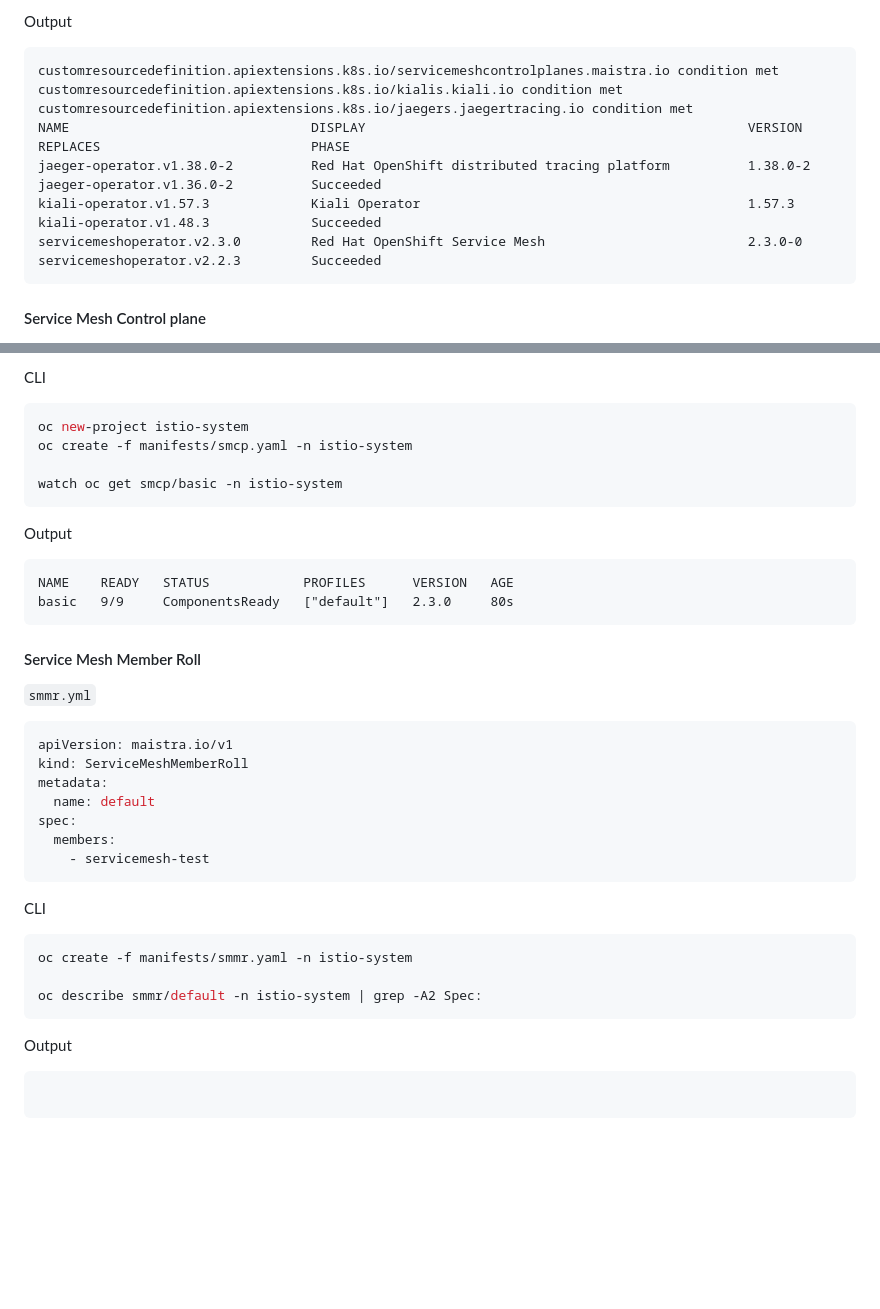
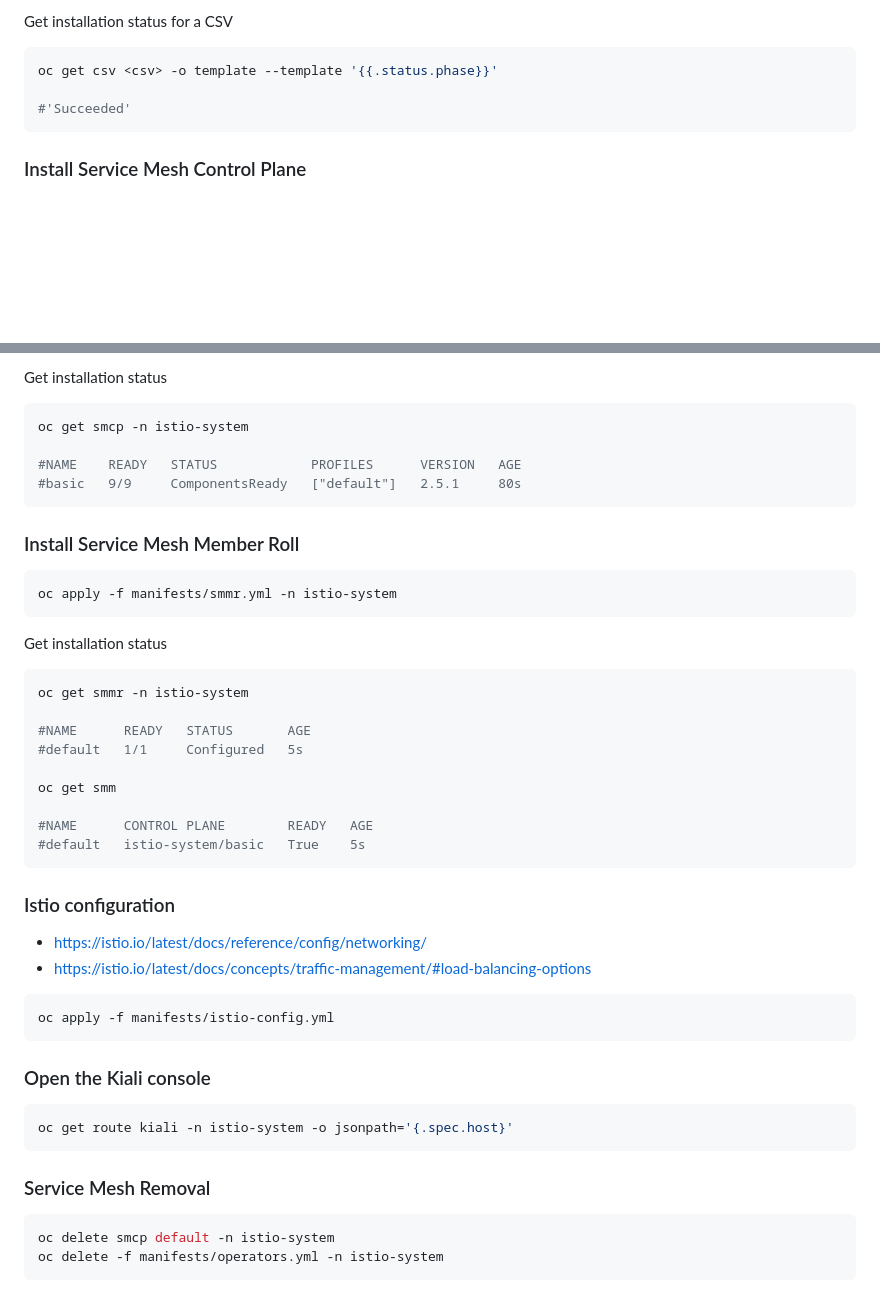
Before and after one commit to JurajBrabec/loadbalancing-test, a Markdown page: README.md, 2 parts joined by grey strips. Drawn GitHub-style; blank space fills up the shorter version.

````diff
--- a/README.md
+++ b/README.md
@@ -190,16 +159,12 @@ oc get csv
 ```
 
-Output
+Get installation status for a CSV
 
-```
-customresourcedefinition.apiextensions.k8s.io/servicemeshcontrolplanes.maistra.io condition met
-customresourcedefinition.apiextensions.k8s.io/kialis.kiali.io condition met
-customresourcedefinition.apiextensions.k8s.io/jaegers.jaegertracing.io condition met
-NAME                               DISPLAY                                                 VERSION    REPLACES                           PHASE
-jaeger-operator.v1.38.0-2          Red Hat OpenShift distributed tracing platform          1.38.0-2   jaeger-operator.v1.36.0-2          Succeeded
-kiali-operator.v1.57.3             Kiali Operator                                          1.57.3     kiali-operator.v1.48.3             Succeeded
-servicemeshoperator.v2.3.0         Red Hat OpenShift Service Mesh                          2.3.0-0    servicemeshoperator.v2.2.3         Succeeded
+```sh
+oc get csv <csv> -o template --template '{{.status.phase}}'
+
+#'Succeeded'
 ```
 
-#### Service Mesh Control plane
+### Install Service Mesh Control Plane
 
@@ -341,45 +174,52 @@ spec:
 ```
 
-CLI
+Get installation status
 
 ```sh
-oc new-project istio-system
-oc create -f manifests/smcp.yaml -n istio-system
+oc get smcp -n istio-system
 
-watch oc get smcp/basic -n istio-system
+#NAME    READY   STATUS            PROFILES      VERSION   AGE
+#basic   9/9     ComponentsReady   ["default"]   2.5.1     80s
 ```
 
-Output
+### Install Service Mesh Member Roll
 
-```
-NAME    READY   STATUS            PROFILES      VERSION   AGE
-basic   9/9     ComponentsReady   ["default"]   2.3.0     80s
+```sh
+oc apply -f manifests/smmr.yml -n istio-system
 ```
 
-#### Service Mesh Member Roll
+Get installation status
 
-`smmr.yml`
+```sh
+oc get smmr -n istio-system
 
-```yml
-apiVersion: maistra.io/v1
-kind: ServiceMeshMemberRoll
-metadata:
-  name: default
-spec:
-  members:
-    - servicemesh-test
+#NAME      READY   STATUS       AGE
+#default   1/1     Configured   5s
+
+oc get smm
+
+#NAME      CONTROL PLANE        READY   AGE
+#default   istio-system/basic   True    5s
 ```
 
-CLI
+### Istio configuration
+
+- https://istio.io/latest/docs/reference/config/networking/
+- https://istio.io/latest/docs/concepts/traffic-management/#load-balancing-options
 
 ```sh
-oc create -f manifests/smmr.yaml -n istio-system
-
-oc describe smmr/default -n istio-system | grep -A2 Spec:
+oc apply -f manifests/istio-config.yml
 ```
 
-Output
+### Open the Kiali console
 
+```sh
+oc get route kiali -n istio-system -o jsonpath='{.spec.host}'
 ```
 
+### Service Mesh Removal
+
+```sh
+oc delete smcp default -n istio-system
+oc delete -f manifests/operators.yml -n istio-system
 ```
````
Also changed, not shown: other parts of README.md (+63 -226 lines).
